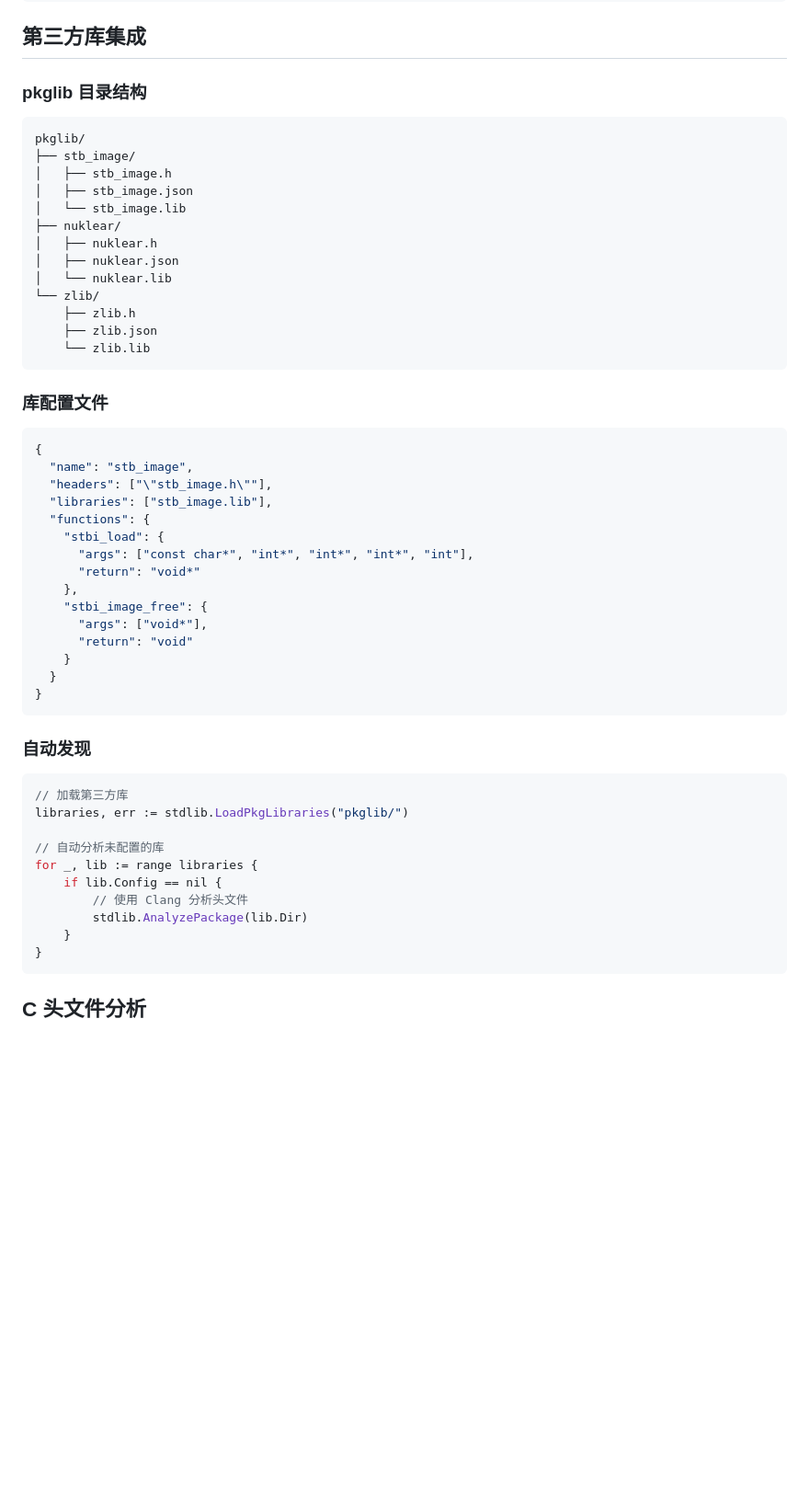
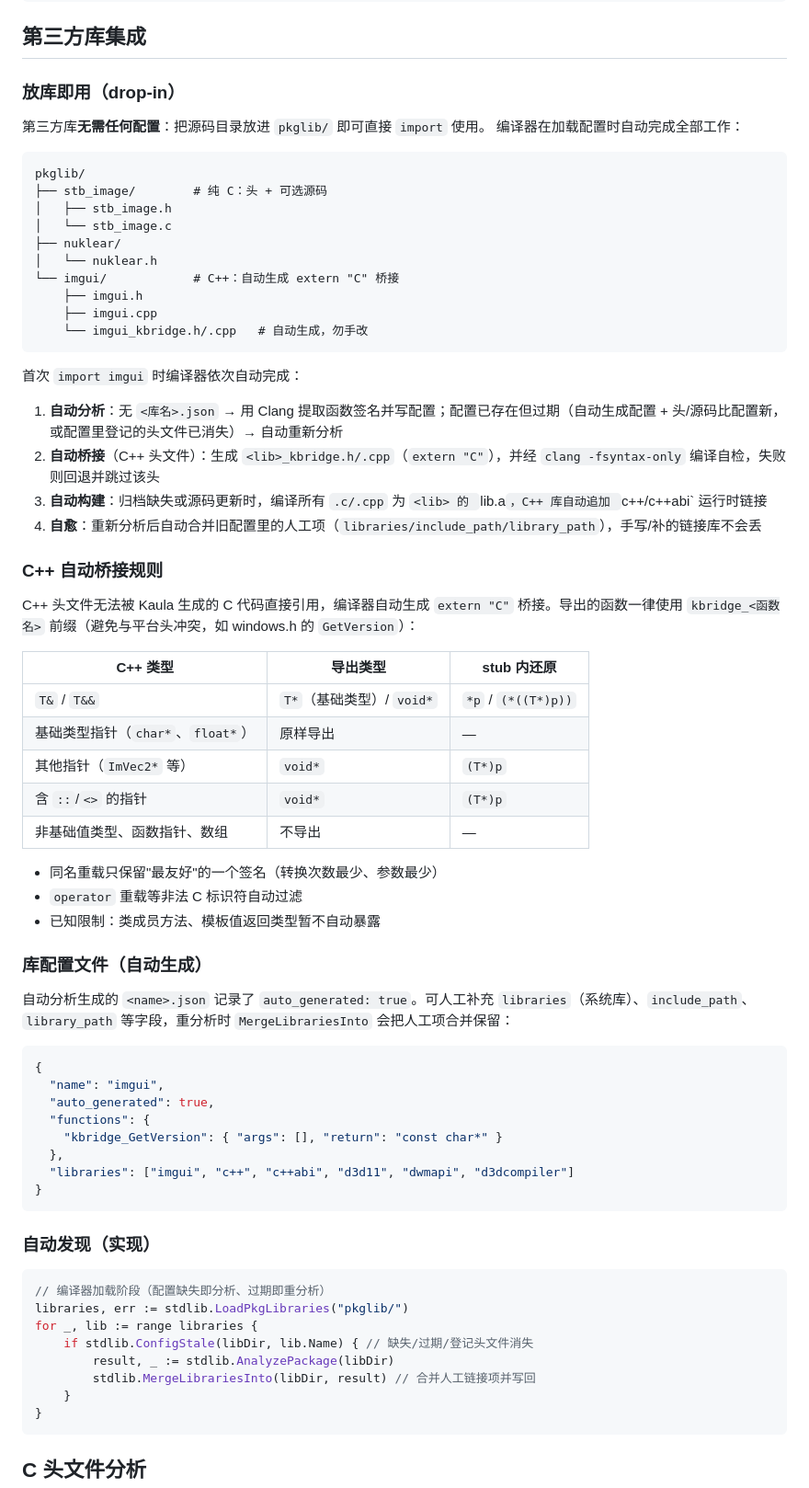
Before and after one commit to kaula-universe/Kaula_language_compiler, a Markdown page: docs/stdlib-integration.md, the part around one of its changes. Shown at 92% size. GitHub-like rendering; blank space fills up the shorter version.

````diff
--- a/docs/stdlib-integration.md
+++ b/docs/stdlib-integration.md
@@ -143,55 +143,73 @@ fn := config.GetFunction("std.io", "println")
 
 ## 第三方库集成
 
-### pkglib 目录结构
+### 放库即用（drop-in）
+
+第三方库**无需任何配置**：把源码目录放进 `pkglib/` 即可直接 `import` 使用。
+编译器在加载配置时自动完成全部工作：
 
 ```
 pkglib/
-├── stb_image/
+├── stb_image/        # 纯 C：头 + 可选源码
 │   ├── stb_image.h
-│   ├── stb_image.json
-│   └── stb_image.lib
+│   └── stb_image.c
 ├── nuklear/
-│   ├── nuklear.h
-│   ├── nuklear.json
-│   └── nuklear.lib
-└── zlib/
-    ├── zlib.h
-    ├── zlib.json
-    └── zlib.lib
+│   └── nuklear.h
+└── imgui/            # C++：自动生成 extern "C" 桥接
+    ├── imgui.h
+    ├── imgui.cpp
+    └── imgui_kbridge.h/.cpp   # 自动生成，勿手改
 ```
 
-### 库配置文件
+首次 `import imgui` 时编译器依次自动完成：
+
+1. **自动分析**：无 `<库名>.json` → 用 Clang 提取函数签名并写配置；配置已存在但过期（自动生成配置 + 头/源码比配置新，或配置里登记的头文件已消失）→ 自动重新分析
+2. **自动桥接**（C++ 头文件）：生成 `<lib>_kbridge.h/.cpp`（`extern "C"`），并经 `clang -fsyntax-only` 编译自检，失败则回退并跳过该头
+3. **自动构建**：归档缺失或源码更新时，编译所有 `.c/.cpp` 为 `<lib> 的 `lib<name>.a`，C++ 库自动追加 `c++/c++abi` 运行时链接
+4. **自愈**：重新分析后自动合并旧配置里的人工项（`libraries/include_path/library_path`），手写/补的链接库不会丢
+
+### C++ 自动桥接规则
+
+C++ 头文件无法被 Kaula 生成的 C 代码直接引用，编译器自动生成 `extern "C"` 桥接。导出的函数一律使用 `kbridge_<函数名>` 前缀（避免与平台头冲突，如 windows.h 的 `GetVersion`）：
+
+| C++ 类型 | 导出类型 | stub 内还原 |
+|---|---|---|
+| `T&` / `T&&` | `T*`（基础类型）/ `void*` | `*p` / `(*((T*)p))` |
+| 基础类型指针（`char*`、`float*`） | 原样导出 | — |
+| 其他指针（`ImVec2*` 等） | `void*` | `(T*)p` |
+| 含 `::`/`<>` 的指针 | `void*` | `(T*)p` |
+| 非基础值类型、函数指针、数组 | 不导出 | — |
+
+- 同名重载只保留"最友好"的一个签名（转换次数最少、参数最少）
+- `operator` 重载等非法 C 标识符自动过滤
+- 已知限制：类成员方法、模板值返回类型暂不自动暴露
+
+### 库配置文件（自动生成）
+
+自动分析生成的 `<name>.json` 记录了 `auto_generated: true`。可人工补充
+`libraries`（系统库）、`include_path`、`library_path` 等字段，重分析时
+`MergeLibrariesInto` 会把人工项合并保留：
 
 ```json
 {
-  "name": "stb_image",
-  "headers": ["\"stb_image.h\""],
-  "libraries": ["stb_image.lib"],
+  "name": "imgui",
+  "auto_generated": true,
   "functions": {
-    "stbi_load": {
-      "args": ["const char*", "int*", "int*", "int*", "int"],
-      "return": "void*"
-    },
-    "stbi_image_free": {
-      "args": ["void*"],
-      "return": "void"
-    }
-  }
+    "kbridge_GetVersion": { "args": [], "return": "const char*" }
+  },
+  "libraries": ["imgui", "c++", "c++abi", "d3d11", "dwmapi", "d3dcompiler"]
 }
 ```
 
-### 自动发现
+### 自动发现（实现）
 
 ```go
-// 加载第三方库
+// 编译器加载阶段（配置缺失即分析、过期即重分析）
 libraries, err := stdlib.LoadPkgLibraries("pkglib/")
-
-// 自动分析未配置的库
 for _, lib := range libraries {
-    if lib.Config == nil {
-        // 使用 Clang 分析头文件
-        stdlib.AnalyzePackage(lib.Dir)
+    if stdlib.ConfigStale(libDir, lib.Name) { // 缺失/过期/登记头文件消失
+        result, _ := stdlib.AnalyzePackage(libDir)
+        stdlib.MergeLibrariesInto(libDir, result) // 合并人工链接项并写回
     }
 }
 ```
````
Also changed, not shown: other parts of docs/stdlib-integration.md (+11 -0 lines), README.md (+24 -0 lines), README_en.md (+25 -0 lines).
